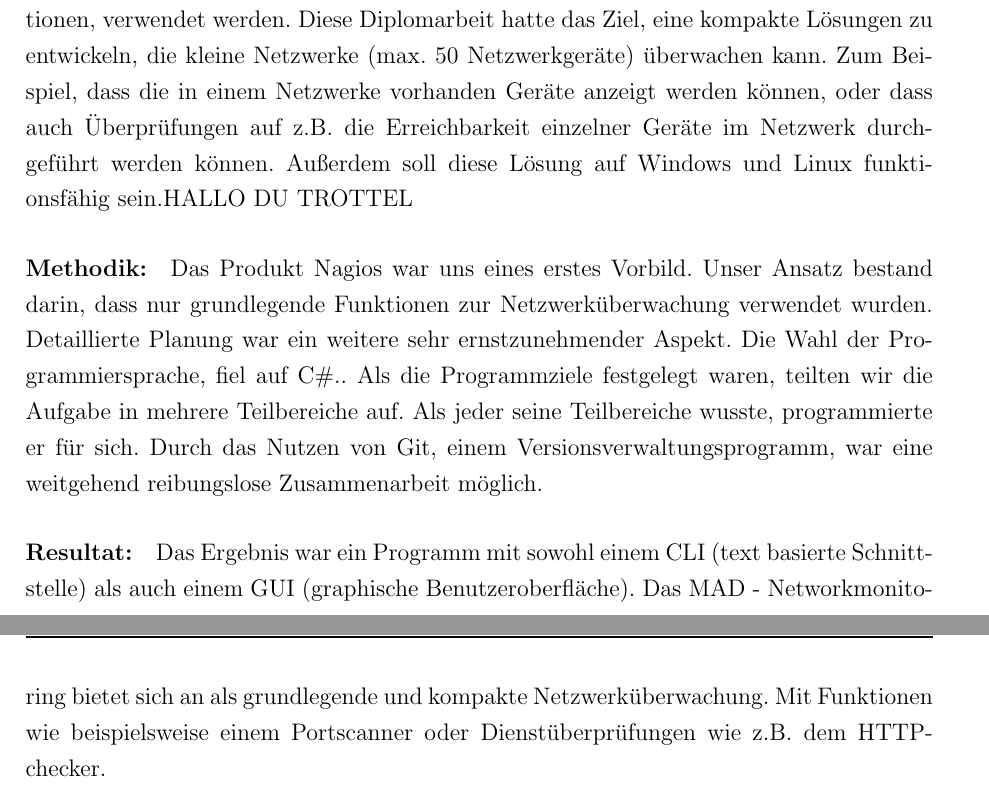
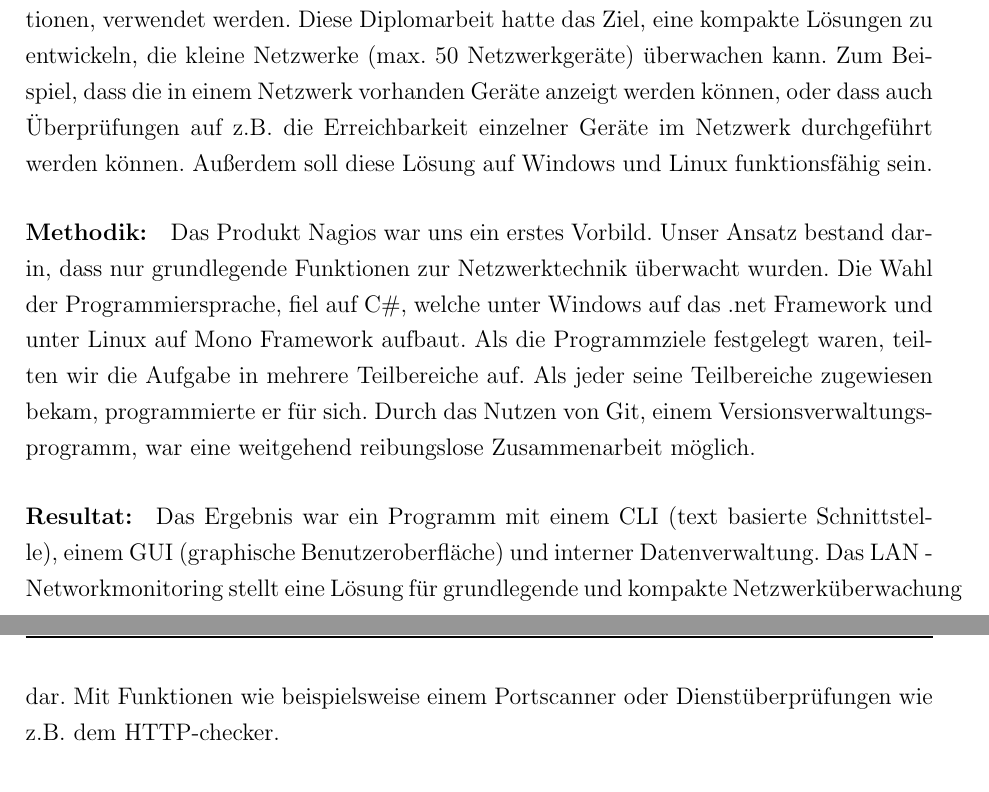
Before and after one commit to onixion/MADDoc, a LaTeX document (master-doc/MADDoc.tex): two parts of pages 8 and 9 of 195, joined at a grey line, cut so that both start at the same text. Compiled offline with pdfLaTeX.

Commit message:
finished abstract

```diff
--- a/master-doc/MADDoc.tex
+++ b/master-doc/MADDoc.tex
@@ -59,9 +59,9 @@ Als wir ihm bei einem ersten Gespräch unsere bisherigen Gedankengänge aufzeigt
 \begin{onehalfspace}
 \chapter{Abstract}
 Mit den immer größer werdenden Anforderungen an die Netzwerktechnik ist es zur Herausforderung geworden, den Überblick in einem Netzwerk zu behalten. Große Firmen wie z.B. Cisco und HP bieten Lösungen für dieses Problem, allerdings kosten die Produkte, welche solch große Hersteller anbieten, ein Vermögen. Es gibt aber auch einige kostenlose Produkte, die auch dabei helfen ein Netzwerk zu überwachen, wie z.B. Nagios. Die kostenlose Variante hat jedoch einen anderen großen Nachteil, die Konfiguration. Diese ist teilweise so komplex, dass trotzdem hohe Kosten alleine durch den Einsatz von benötigtem Fachkräften entstehen.
-\paragraph{Problemstellung/Ziel:} Für das Überwachen von kleineren Netzwerken sind die oben genannten Lösungen ungeeignet, da nur ganz wenige, von den eigentlich verfügbaren Funktionen, verwendet werden. Diese Diplomarbeit hatte das Ziel, eine kompakte Lösungen zu entwickeln, die kleine Netzwerke (max. 50 Netzwerkgeräte) überwachen kann. Zum Beispiel, dass die in einem Netzwerke vorhanden Geräte anzeigt werden können, oder dass auch Überprüfungen auf z.B. die Erreichbarkeit einzelner Geräte im Netzwerk durchgeführt werden können. Außerdem soll diese Lösung auf Windows und Linux funktionsfähig sein.HALLO DU TROTTEL
-\paragraph{Methodik:} Das Produkt Nagios war uns eines erstes Vorbild. Unser Ansatz bestand darin, dass nur grundlegende Funktionen zur Netzwerküberwachung verwendet wurden. Detaillierte Planung war ein weitere sehr ernstzunehmender Aspekt. Die Wahl der Programmiersprache, fiel auf C\#.. Als die Programmziele festgelegt waren, teilten wir die Aufgabe in mehrere Teilbereiche auf. Als jeder seine Teilbereiche wusste, programmierte er für sich. Durch das Nutzen von Git, einem Versionsverwaltungsprogramm, war eine weitgehend reibungslose Zusammenarbeit möglich.
-\paragraph{Resultat:} Das Ergebnis war ein Programm mit sowohl einem CLI (text basierte Schnittstelle) als auch einem GUI (graphische Benutzeroberfläche). Das MAD - Networkmonitoring bietet sich an als grundlegende und kompakte Netzwerküberwachung. Mit Funktionen wie beispielsweise einem Portscanner oder Dienstüberprüfungen wie z.B. dem HTTP-checker.
+\paragraph{Problemstellung/Ziel:} Für das Überwachen von kleineren Netzwerken sind die oben genannten Lösungen ungeeignet, da nur ganz wenige, von den eigentlich verfügbaren Funktionen, verwendet werden. Diese Diplomarbeit hatte das Ziel, eine kompakte Lösungen zu entwickeln, die kleine Netzwerke (max. 50 Netzwerkgeräte) überwachen kann. Zum Beispiel, dass die in einem Netzwerk vorhanden Geräte anzeigt werden können, oder dass auch Überprüfungen auf z.B. die Erreichbarkeit einzelner Geräte im Netzwerk durchgeführt werden können. Außerdem soll diese Lösung auf Windows und Linux funktionsfähig sein.
+\paragraph{Methodik:} Das Produkt Nagios war uns ein erstes Vorbild. Unser Ansatz bestand darin, dass nur grundlegende Funktionen zur Netzwerktechnik überwacht wurden. Die Wahl der Programmiersprache, fiel auf C\#, welche unter Windows auf das .net Framework und unter Linux auf Mono Framework aufbaut. Als die Programmziele festgelegt waren, teilten wir die Aufgabe in mehrere Teilbereiche auf. Als jeder seine Teilbereiche zugewiesen bekam, programmierte er für sich. Durch das Nutzen von Git, einem Versionsverwaltungsprogramm, war eine weitgehend reibungslose Zusammenarbeit möglich.
+\paragraph{Resultat:} Das Ergebnis war ein Programm mit einem CLI (text basierte Schnittstelle), einem GUI (graphische Benutzeroberfläche) und interner Datenverwaltung. Das LAN - Networkmonitoring stellt eine Lösung für grundlegende und kompakte Netzwerküberwachung dar. Mit Funktionen wie beispielsweise einem Portscanner oder Dienstüberprüfungen wie z.B. dem HTTP-checker.
 \chapter{Abstract (English)}
 to be written
 
```
